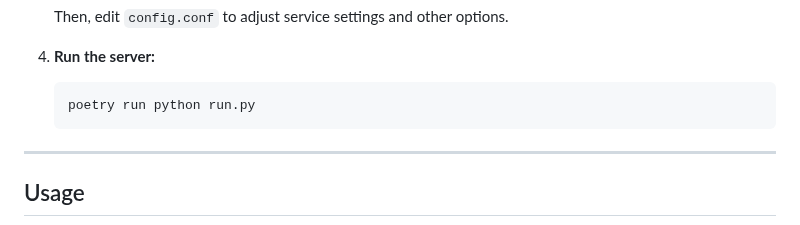
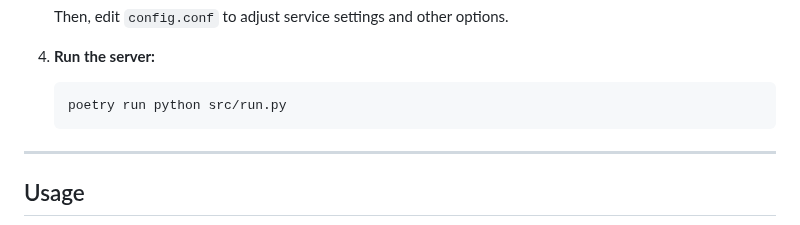
Before and after one commit to Amm1rr/WebAI-to-API, a Markdown page: README.md, the part around the change. Drawn GitHub-style.

Commit message:
fix: update run command path in README

````diff
--- a/README.md
+++ b/README.md
@@ -54,7 +54,7 @@ WebAI-to-API is a modular web server built with FastAPI, designed to manage requ
 4. **Run the server:**
 
    ```bash
-   poetry run python run.py
+   poetry run python src/run.py
    ```
 
 ---
````
